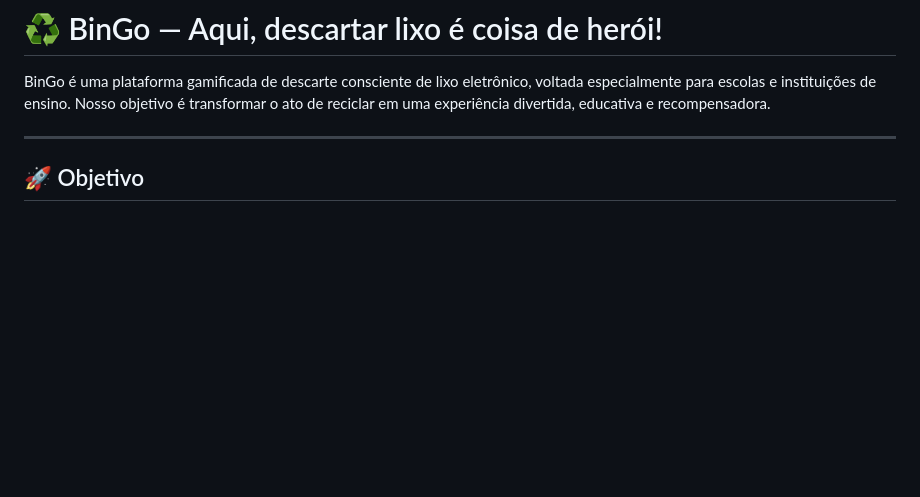
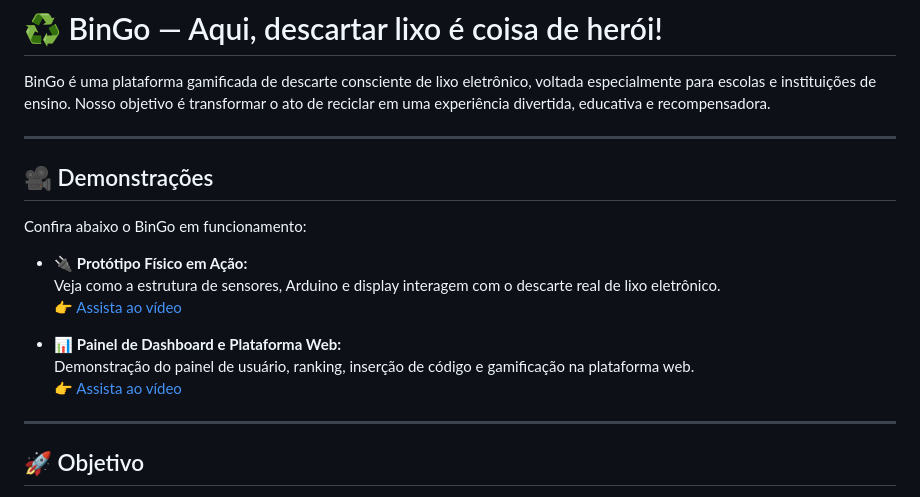
Before and after one commit to marcocaparra/BinGo, a Markdown page: README.md, the part around the change. Drawn GitHub-style; blank space fills up the shorter version.

Commit message:
docs: adicionar vídeos demonstrativos ao README
Adiciona links de demonstração do protótipo físico e da plataforma web no README.

Inclui vídeos do YouTube para aumentar a clareza e credibilidade do projeto.

Também atualiza a seção de demonstração com descrições dos recursos apresentados.

```diff
--- a/README.md
+++ b/README.md
@@ -1,6 +1,20 @@
 # ♻️ BinGo — Aqui, descartar lixo é coisa de herói!
 
 BinGo é uma plataforma gamificada de descarte consciente de lixo eletrônico, voltada especialmente para escolas e instituições de ensino. Nosso objetivo é transformar o ato de reciclar em uma experiência divertida, educativa e recompensadora.
+
+---
+
+## 🎥 Demonstrações
+
+Confira abaixo o BinGo em funcionamento:
+
+- 🔌 **Protótipo Físico em Ação:**
+  Veja como a estrutura de sensores, Arduino e display interagem com o descarte real de lixo eletrônico.
+  [👉 Assista ao vídeo](https://youtu.be/JNeyvvIQdOE)
+
+- 📊 **Painel de Dashboard e Plataforma Web:**
+  Demonstração do painel de usuário, ranking, inserção de código e gamificação na plataforma web.
+  [👉 Assista ao vídeo](https://youtu.be/ncCjAd3oDPQ)
 
 ---
 
```
